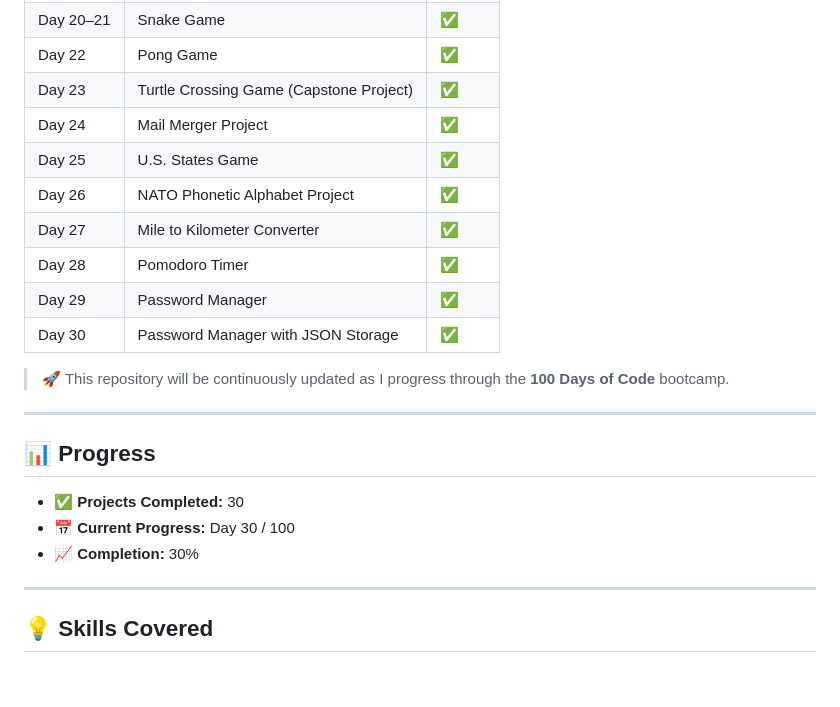
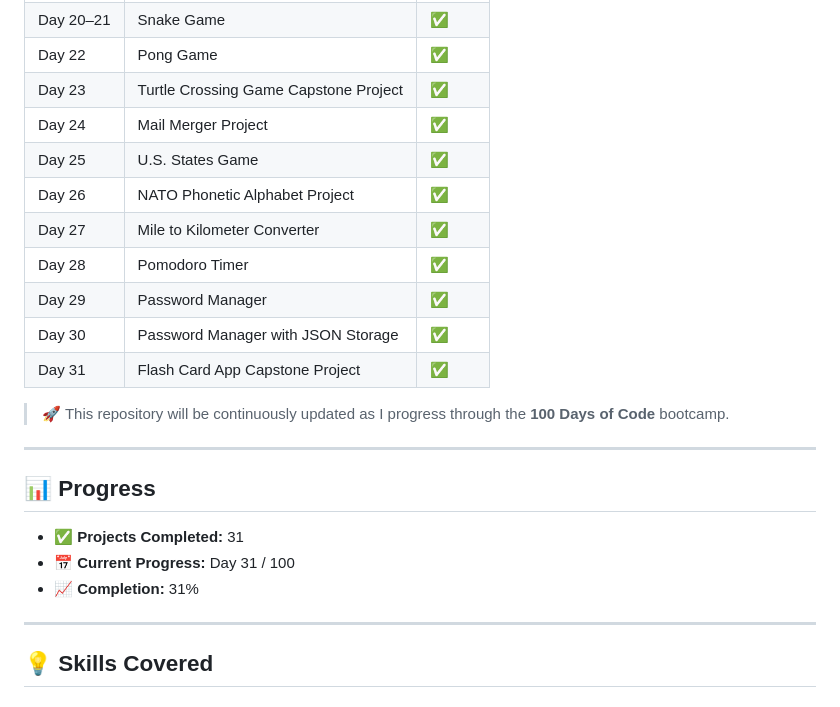
Before and after one commit to alisha-dsz/100-days-of-code-python, a Markdown page: README.md, the part around one of its changes. Rendered like a GitHub page.

```diff
--- a/README.md
+++ b/README.md
@@ -31,7 +31,7 @@ These projects showcase my journey in Python programming, covering **Python fund
 | Day 19    | Turtle Race                             | ✅          |
 | Day 20–21 | Snake Game                              | ✅          |
 | Day 22    | Pong Game                               | ✅          |
-| Day 23    | Turtle Crossing Game (Capstone Project) | ✅          |
+| Day 23    | Turtle Crossing Game Capstone Project   | ✅          |
 | Day 24    | Mail Merger Project                     | ✅          |
 | Day 25    | U.S. States Game                        | ✅          |
 | Day 26    | NATO Phonetic Alphabet Project          | ✅          |
@@ -39,6 +39,7 @@ These projects showcase my journey in Python programming, covering **Python fund
 | Day 28    | Pomodoro Timer                          | ✅          |
 | Day 29    | Password Manager                        | ✅          |
 | Day 30    | Password Manager with JSON Storage      | ✅          |
+| Day 31    | Flash Card App Capstone Project         | ✅          |
 
 > 🚀 This repository will be continuously updated as I progress through the **100 Days of Code** bootcamp.
 
@@ -46,9 +47,9 @@ These projects showcase my journey in Python programming, covering **Python fund
 
 ## 📊 Progress
 
-* ✅ **Projects Completed:** 30
-* 📅 **Current Progress:** Day 30 / 100
-* 📈 **Completion:** 30%
+* ✅ **Projects Completed:** 31
+* 📅 **Current Progress:** Day 31 / 100
+* 📈 **Completion:** 31%
 
 ---
 
```
Also changed, not shown: other parts of README.md (+32 -5 lines).
